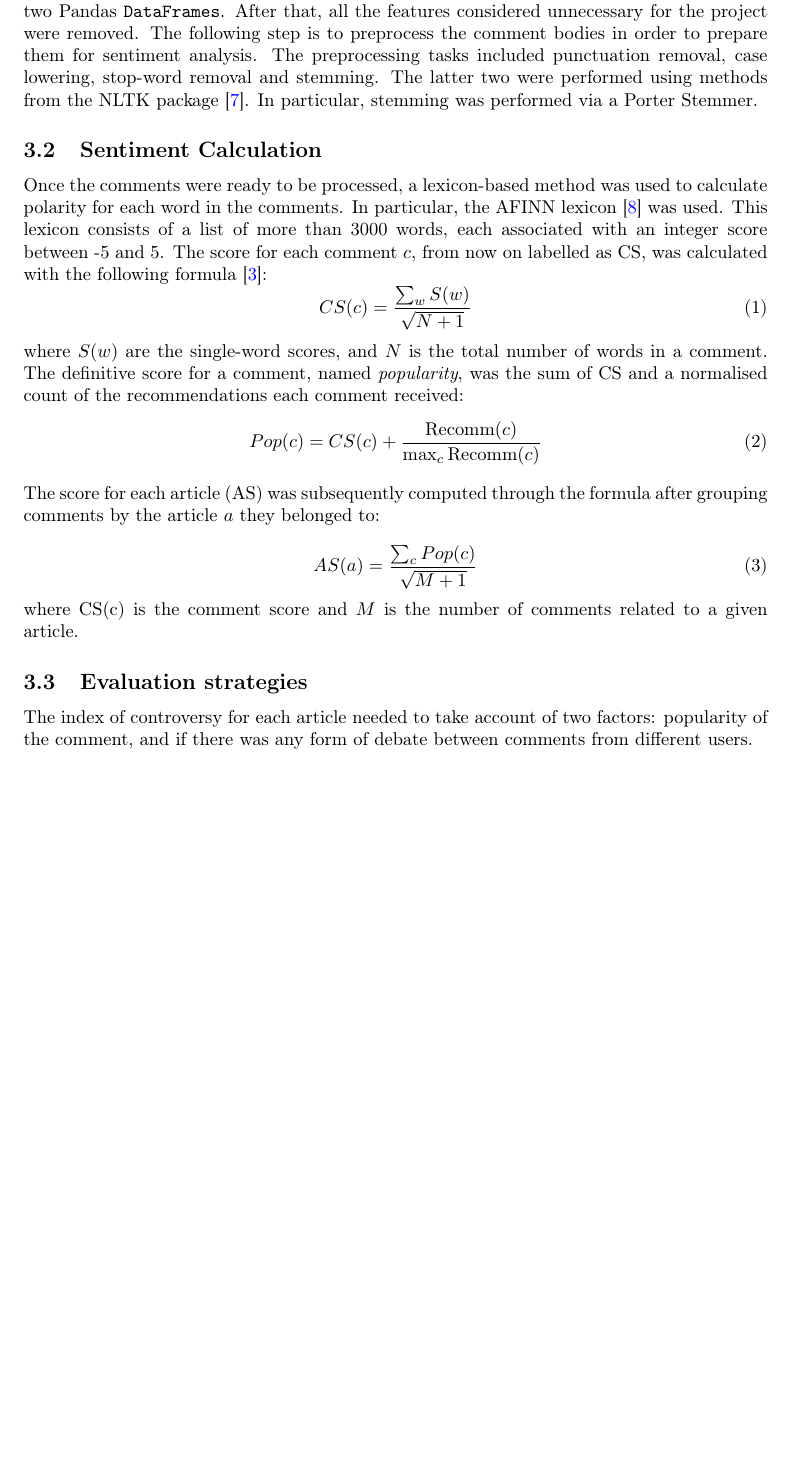
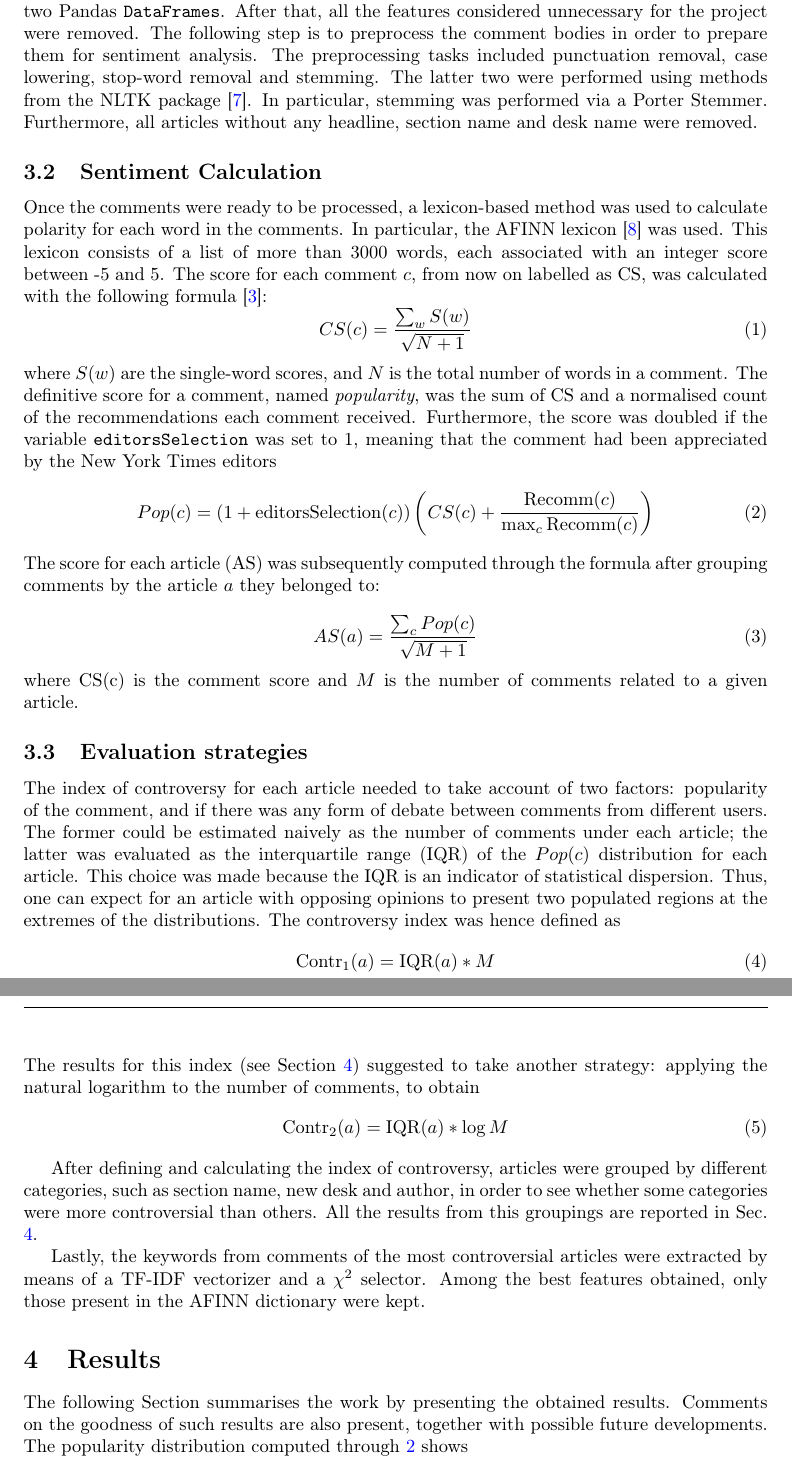
Before and after one commit to andreasala98/NYMines, a LaTeX document (Report/template_Article.tex, which reads Report/Meth.tex, Report/Results.tex): part of page 2 of 3 before the commit and two parts of pages 2 and 3 of 4 after it, the two joined at a grey line, cut so that both start at the same text, the shorter picture padded with empty space. Compiled offline with pdfLaTeX.

Commit message:
Updates from Overleaf

```diff
--- a/Report/Meth.tex
+++ b/Report/Meth.tex
@@ -7,15 +7,17 @@ This Section presents the methodologies used to accomplish the project goals. Fu
 
 First of all, the datasets were loaded from csv format into a Python Notebook. Since articles and comments from different months were stored in different files, I had to merge them into two Pandas {\tt DataFrames}. After that, all the features considered unnecessary for the project were removed.
 The following step is to preprocess the comment bodies in order to prepare them for sentiment analysis. The preprocessing tasks included punctuation removal, case lowering, stop-word removal and stemming. The latter two were performed using methods from the NLTK package \cite{NLTK}. In particular, stemming was performed via a Porter Stemmer.
+Furthermore, all articles without any headline, section name and desk name were removed.
 
 \subsection{Sentiment Calculation}
 Once the comments were ready to be processed, a lexicon-based method was used to calculate polarity for each word in the comments. In particular, the AFINN lexicon \cite{AFINN} was used. This lexicon consists of a list of more than 3000 words, each associated with an integer score between -5 and 5. The score for each comment $c$, from now on labelled as CS, was calculated with the following formula \cite{Guardian}:
 \begin{equation}
 CS(c) = \frac{\sum_{w} S(w)}{\sqrt{N+1}}
 \end{equation}
-where $S(w)$ are the single-word scores, and $N$ is the total number of words in a comment. The definitive score for a comment, named \textit{popularity}, was the sum of CS and a normalised count of the recommendations each comment received:
+where $S(w)$ are the single-word scores, and $N$ is the total number of words in a comment. The definitive score for a comment, named \textit{popularity}, was the sum of CS and a normalised count of the recommendations each comment received. Furthermore, the score was doubled if the variable {\tt editorsSelection} was set to 1, meaning that the comment had been appreciated by the New York Times editors
 \begin{equation}
-Pop (c) = CS(c) + \frac{\mbox{Recomm} (c)}{\max_c{\mbox{Recomm}(c)}}
+\label{Popc}
+Pop (c) = (1 + \mbox{editorsSelection} (c) ) \left( CS(c) + \frac{\mbox{Recomm} (c)}{\max_c{\mbox{Recomm}(c)}} \right)
 \end{equation}
 The score for each article (AS) was subsequently computed through the formula after grouping comments by the article $a$ they belonged to:
 
@@ -28,4 +30,16 @@ where CS(c) is the comment score and $M$ is the number of comments related to a
 
 \subsection{Evaluation strategies}
 
-The index of controversy for each article needed to take account of two factors: popularity of the comment, and if there was any form of debate between comments from different users.
+The index of controversy for each article needed to take account of two factors: popularity of the comment, and if there was any form of debate between comments from different users. The former could be estimated naively as the number of comments under each article; the latter was evaluated as the interquartile range (IQR) of the $Pop(c)$ distribution for each article. This choice was made because the IQR is an indicator of statistical dispersion. Thus, one can expect for an article with opposing opinions to present two populated regions at the extremes of the distributions.
+The controversy index was hence defined as
+\begin{equation}
+\mbox{Contr}_1(a) = \mbox{IQR}(a) * M
+\end{equation}
+The results for this index (see Section \ref{Resul}) suggested to take another strategy: applying the natural logarithm to the number of comments, to obtain
+\begin{equation}
+\mbox{Contr}_2(a) = \mbox{IQR}(a) * \log{M}
+\end{equation}
+
+After defining and calculating the index of controversy, articles were grouped by different categories, such as section name, new desk and author, in order to see whether some categories were more controversial than others. All the results from this groupings are reported in Sec. \ref{Resul}.
+
+Lastly, the keywords from comments of the most controversial articles were extracted by means of a TF-IDF vectorizer and a $\chi^2$ selector. Among the best features obtained, only those present in the AFINN dictionary were kept.
--- a/Report/Results.tex
+++ b/Report/Results.tex
@@ -0,0 +1,5 @@
+\section{Results}
+\label{Resul}
+
+The following Section summarises the work by presenting the obtained results. Comments on the goodness of such results are also present, together with possible future developments.
+The popularity distribution computed through \ref{Popc} shows
```
